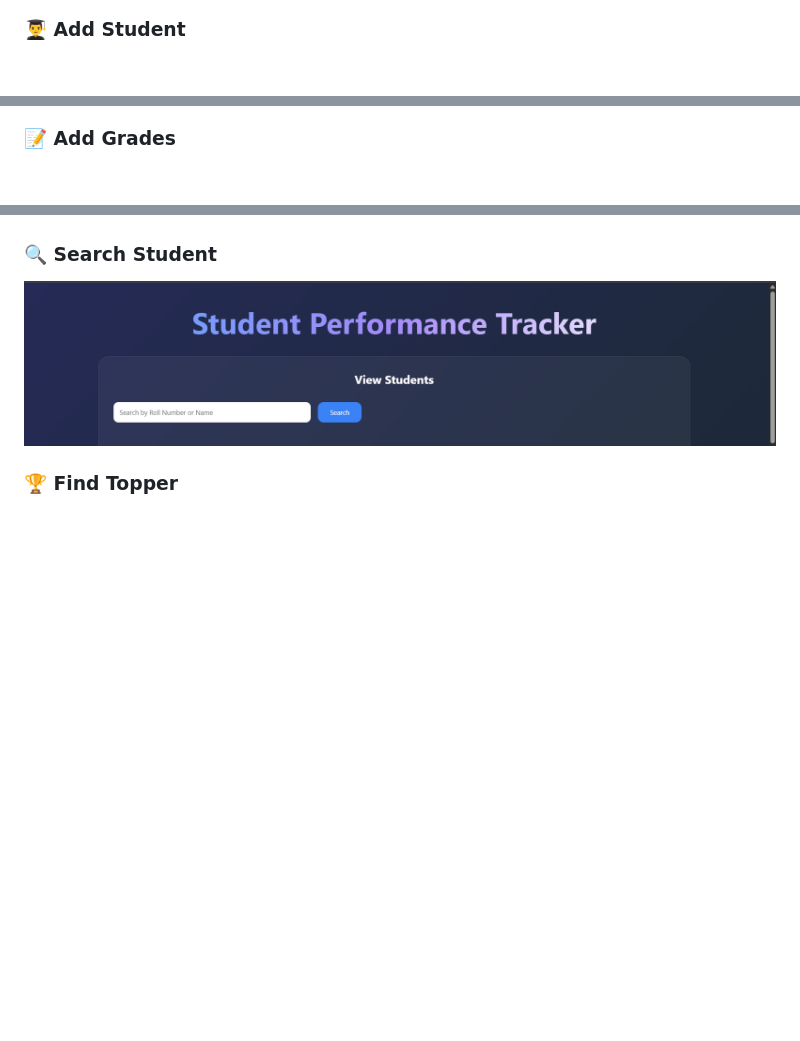
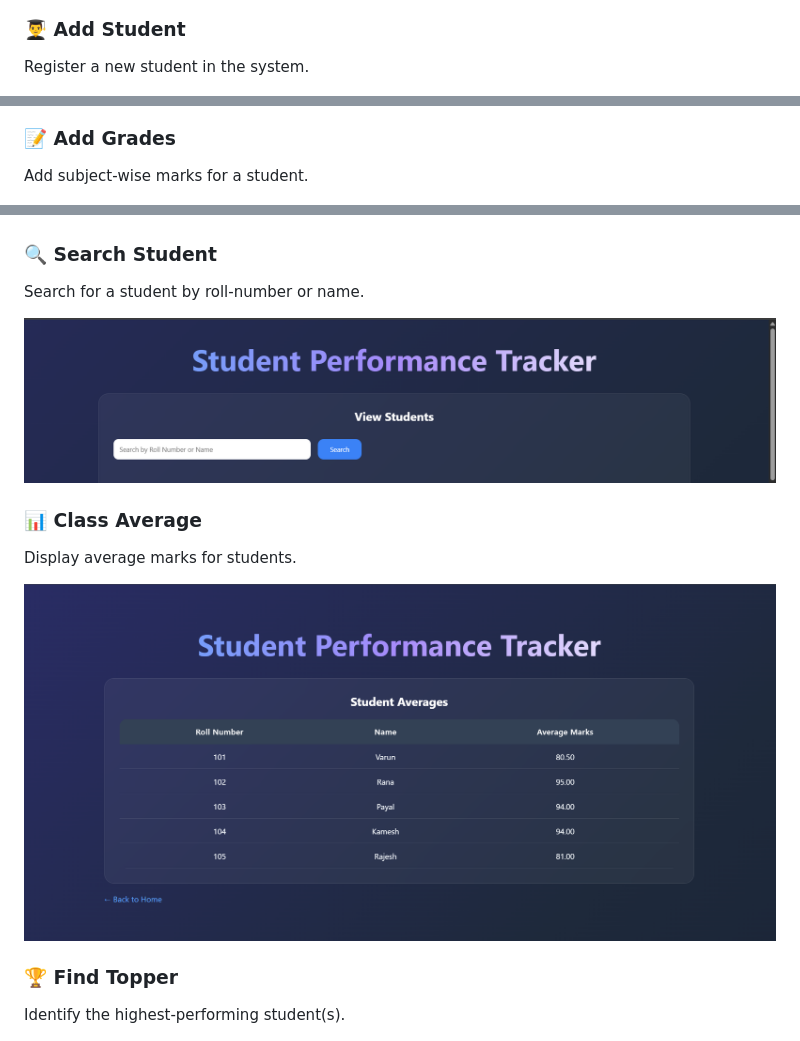
Before and after one commit to baburao-analyst/StudentPerformanceTracker, a Markdown page: README.md, 3 parts joined by grey strips. Drawn GitHub-style; blank space fills up the shorter version.

```diff
--- a/README.md
+++ b/README.md
@@ -88,10 +88,14 @@ Interactive charts provide a visual overview of student performance and academic
 
 ### 👨‍🎓 Add Student
 
+Register a new student in the system.
+
 ![Add Student](screenshots/add_student.png)
 
 
 ### 📝 Add Grades
+
+Add subject-wise marks for a student.
 
 ![Add Grades](screenshots/add_grade.png)
 
@@ -103,9 +109,20 @@ Interactive charts provide a visual overview of student performance and academic
 
 ### 🔍 Search Student
 
+Search for a student by roll-number or name.
+
 ![Search Student](screenshots/search_student.png)
+
+
+### 📊 Class Average
+
+Display average marks for students.
+
+![Class Average](screenshots/class_average.png)
 
 
 ### 🏆 Find Topper
 
+Identify the highest-performing student(s).
+
 ![Find Topper](screenshots/topper.png)
```
Also changed, not shown: other parts of README.md (+2 -5 lines).
